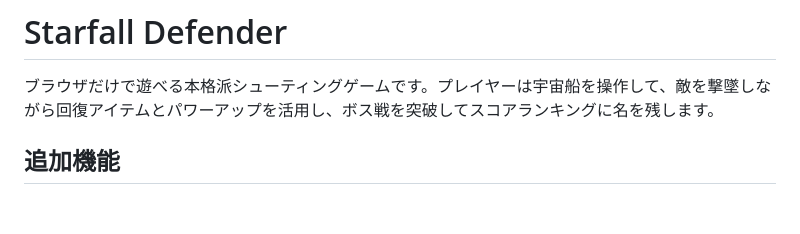
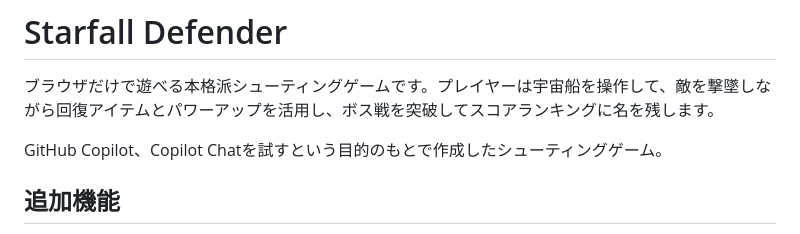
Before and after one commit to saki-nya1539/shooting-game, a Markdown page: README.md, the part around the change. Rendered like a GitHub page; blank space fills up the shorter version.

Commit message:
Update README with purpose of the game
Added a note about the purpose of the game related to GitHub Copilot.

```diff
--- a/README.md
+++ b/README.md
@@ -1,6 +1,8 @@
 # Starfall Defender
 
 ブラウザだけで遊べる本格派シューティングゲームです。プレイヤーは宇宙船を操作して、敵を撃墜しながら回復アイテムとパワーアップを活用し、ボス戦を突破してスコアランキングに名を残します。
+
+GitHub Copilot、Copilot Chatを試すという目的のもとで作成したシューティングゲーム。
 
 ## 追加機能
 
```
